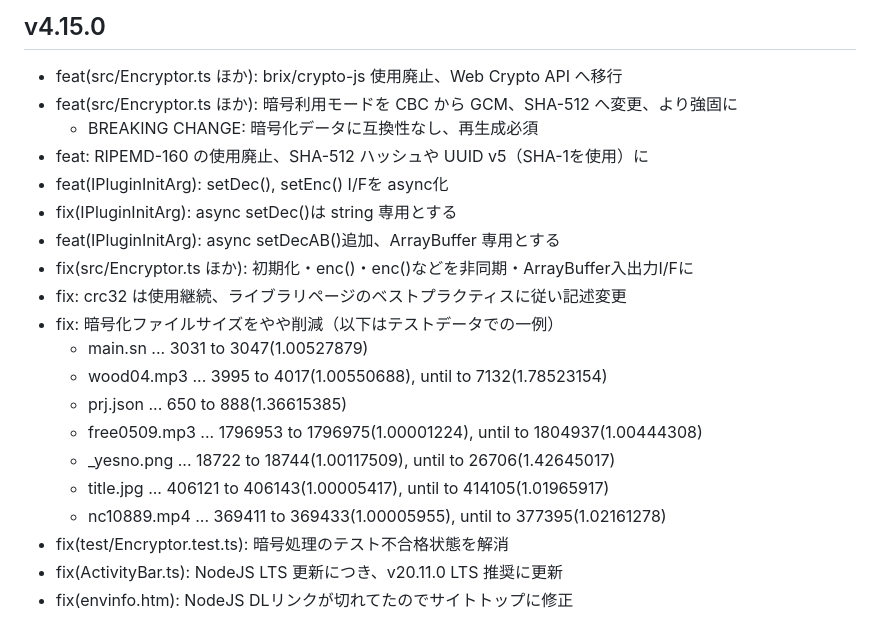
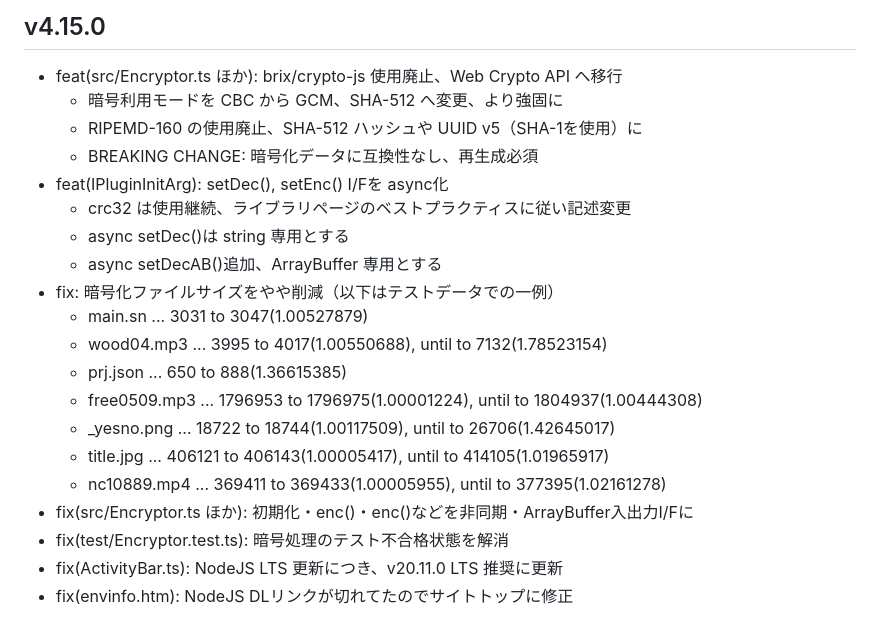
Before and after one commit to famibee/SKYNovel-vscode-extension, a Markdown page: CHANGELOG.md, the part around the change. Rendered like a GitHub page.

Commit message:
docs: v4.15.0説明修正

```diff
--- a/CHANGELOG.md
+++ b/CHANGELOG.md
@@ -1,13 +1,12 @@
 ## v4.15.0
 - feat(src/Encryptor.ts ほか): brix/crypto-js 使用廃止、Web Crypto API へ移行
-- feat(src/Encryptor.ts ほか): 暗号利用モードを CBC から GCM、SHA-512 へ変更、より強固に
+	- 暗号利用モードを CBC から GCM、SHA-512 へ変更、より強固に
+	- RIPEMD-160 の使用廃止、SHA-512 ハッシュや UUID v5（SHA-1を使用）に
 	- BREAKING CHANGE: 暗号化データに互換性なし、再生成必須
-- feat: RIPEMD-160 の使用廃止、SHA-512 ハッシュや UUID v5（SHA-1を使用）に
 - feat(IPluginInitArg): setDec(), setEnc() I/Fを async化
-- fix(IPluginInitArg): async setDec()は string 専用とする
-- feat(IPluginInitArg): async setDecAB()追加、ArrayBuffer 専用とする
-- fix(src/Encryptor.ts ほか): 初期化・enc()・enc()などを非同期・ArrayBuffer入出力I/Fに
-- fix: crc32 は使用継続、ライブラリページのベストプラクティスに従い記述変更
+	- crc32 は使用継続、ライブラリページのベストプラクティスに従い記述変更
+	- async setDec()は string 専用とする
+	- async setDecAB()追加、ArrayBuffer 専用とする
 - fix: 暗号化ファイルサイズをやや削減（以下はテストデータでの一例）
 	- main.sn ... 3031 to 3047(1.00527879)
 	- wood04.mp3 ... 3995 to 4017(1.00550688), until to 7132(1.78523154)
@@ -16,6 +15,7 @@
 	- _yesno.png ... 18722 to 18744(1.00117509), until to 26706(1.42645017)
 	- title.jpg ... 406121 to 406143(1.00005417), until to 414105(1.01965917)
 	- nc10889.mp4 ... 369411 to 369433(1.00005955), until to 377395(1.02161278)
+- fix(src/Encryptor.ts ほか): 初期化・enc()・enc()などを非同期・ArrayBuffer入出力I/Fに
 - fix(test/Encryptor.test.ts): 暗号処理のテスト不合格状態を解消
 - fix(ActivityBar.ts): NodeJS LTS 更新につき、v20.11.0 LTS 推奨に更新
 - fix(envinfo.htm): NodeJS DLリンクが切れてたのでサイトトップに修正
```
